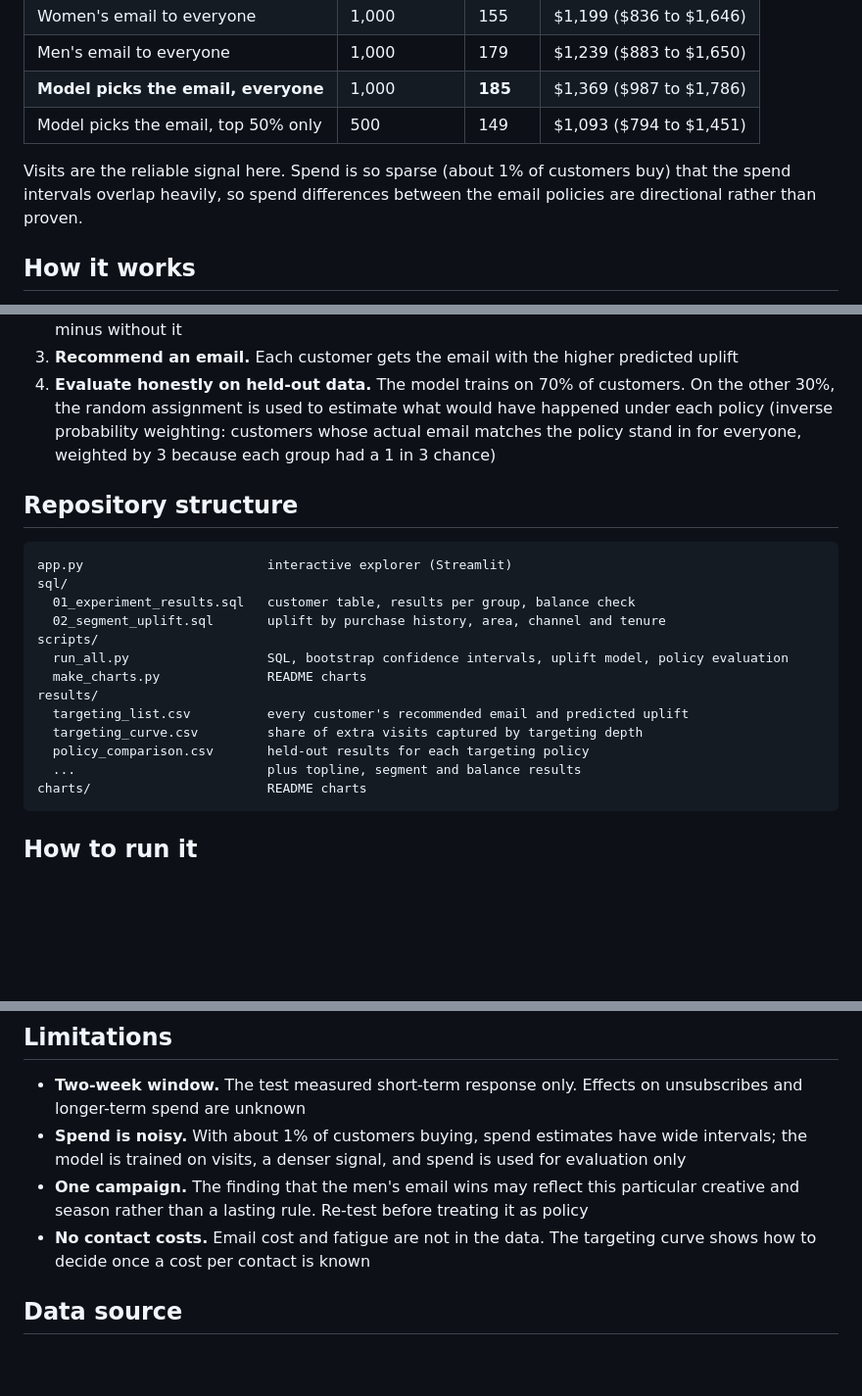
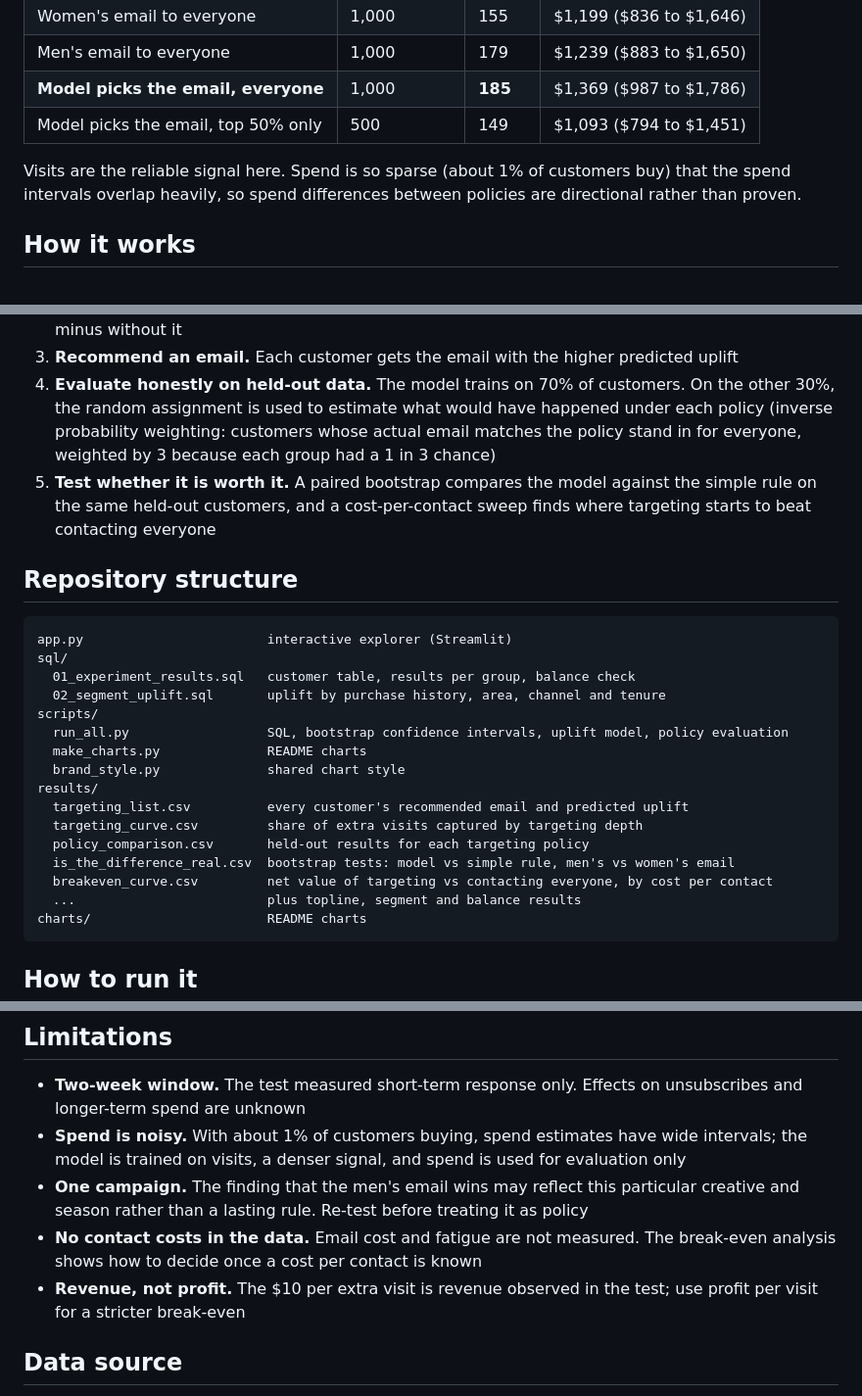
Before and after one commit to ekene-ok/campaign-uplift-targeting, a Markdown page: README.md, 3 parts joined by grey strips. Shown at 98% size. GitHub-like rendering; blank space fills up the shorter version.

````diff
--- a/README.md
+++ b/README.md
@@ -72,7 +86,7 @@ Full segment results, including area, channel and new vs existing customers, are
 | **Model picks the email, everyone** | 1,000 | **185** | $1,369 ($987 to $1,786) |
 | Model picks the email, top 50% only | 500 | 149 | $1,093 ($794 to $1,451) |
 
-Visits are the reliable signal here. Spend is so sparse (about 1% of customers buy) that the spend intervals overlap heavily, so spend differences between the email policies are directional rather than proven.
+Visits are the reliable signal here. Spend is so sparse (about 1% of customers buy) that the spend intervals overlap heavily, so spend differences between policies are directional rather than proven.
 
 ## How it works
 
@@ -80,6 +94,7 @@ Visits are the reliable signal here. Spend is so sparse (about 1% of customers b
 2. **Model uplift (T-learner).** Three gradient-boosted models, one per group, each predicting a customer's chance of visiting from recency, past spend, product history, new-customer flag, area and channel. A customer's predicted uplift for an email = predicted visit chance with that email minus without it
 3. **Recommend an email.** Each customer gets the email with the higher predicted uplift
 4. **Evaluate honestly on held-out data.** The model trains on 70% of customers. On the other 30%, the random assignment is used to estimate what would have happened under each policy (inverse probability weighting: customers whose actual email matches the policy stand in for everyone, weighted by 3 because each group had a 1 in 3 chance)
+5. **Test whether it is worth it.** A paired bootstrap compares the model against the simple rule on the same held-out customers, and a cost-per-contact sweep finds where targeting starts to beat contacting everyone
 
 ## Repository structure
 
@@ -91,10 +106,13 @@ sql/
 scripts/
   run_all.py                  SQL, bootstrap confidence intervals, uplift model, policy evaluation
   make_charts.py              README charts
+  brand_style.py              shared chart style
 results/
   targeting_list.csv          every customer's recommended email and predicted uplift
   targeting_curve.csv         share of extra visits captured by targeting depth
   policy_comparison.csv       held-out results for each targeting policy
+  is_the_difference_real.csv  bootstrap tests: model vs simple rule, men's vs women's email
+  breakeven_curve.csv         net value of targeting vs contacting everyone, by cost per contact
   ...                         plus topline, segment and balance results
 charts/                       README charts
 ```
@@ -115,7 +133,8 @@ python scripts/make_charts.py
 - **Two-week window.** The test measured short-term response only. Effects on unsubscribes and longer-term spend are unknown
 - **Spend is noisy.** With about 1% of customers buying, spend estimates have wide intervals; the model is trained on visits, a denser signal, and spend is used for evaluation only
 - **One campaign.** The finding that the men's email wins may reflect this particular creative and season rather than a lasting rule. Re-test before treating it as policy
-- **No contact costs.** Email cost and fatigue are not in the data. The targeting curve shows how to decide once a cost per contact is known
+- **No contact costs in the data.** Email cost and fatigue are not measured. The break-even analysis shows how to decide once a cost per contact is known
+- **Revenue, not profit.** The $10 per extra visit is revenue observed in the test; use profit per visit for a stricter break-even
 
 ## Data source
 
````
Also changed, not shown: other parts of README.md (+37 -23 lines), charts/01_one_email_does_the_work.png (added), charts/02_when_targeting_pays.png (added), 8 other files.
